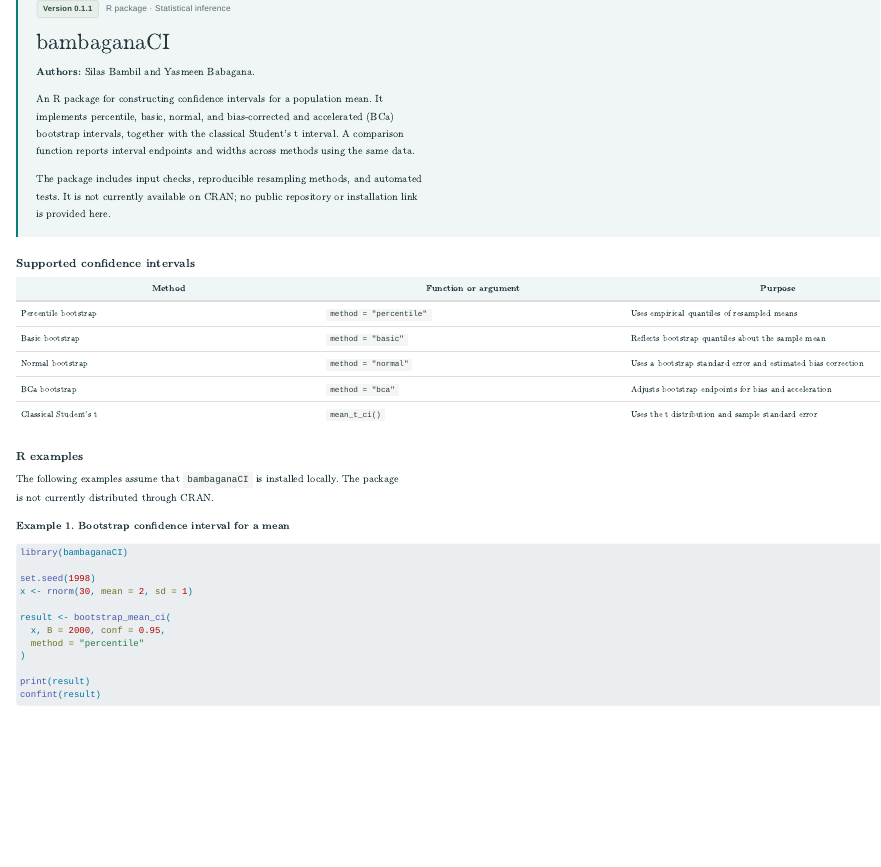
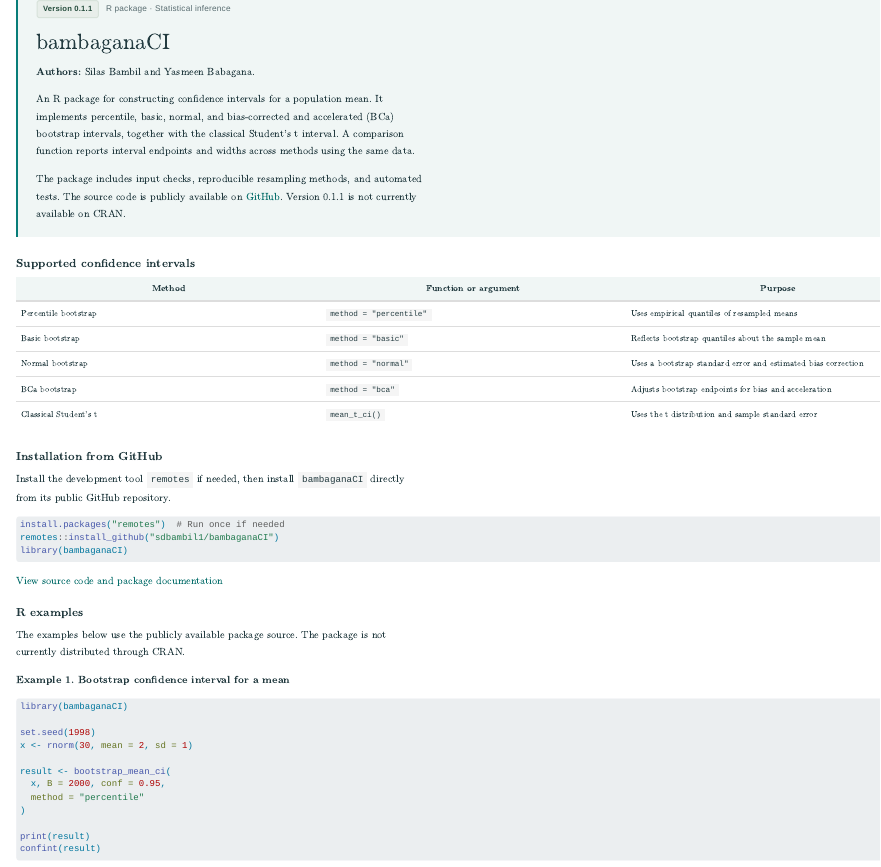
Before and after one commit to sdbambil1/sdbambil1.github.io, a Quarto document (projects.qmd): the page in a window 1100 px wide, from 220 px down. Rendered offline with R 4.5, knitr and Pandoc in place of Quarto, with nearby package versions.

Commit message:
Link public bambaganaCI GitHub repository and add R installation instructions

````diff
--- a/projects.qmd
+++ b/projects.qmd
@@ -17,7 +17,7 @@ description: "R packages for confidence interval estimation and model adaptation
 
 An R package for constructing confidence intervals for a population mean. It implements percentile, basic, normal, and bias-corrected and accelerated (BCa) bootstrap intervals, together with the classical Student's t interval. A comparison function reports interval endpoints and widths across methods using the same data.
 
-The package includes input checks, reproducible resampling methods, and automated tests. It is not currently available on CRAN; no public repository or installation link is provided here.
+The package includes input checks, reproducible resampling methods, and automated tests. The source code is publicly available on [GitHub](https://github.com/sdbambil1/bambaganaCI). Version 0.1.1 is not currently available on CRAN.
 :::
 
 ### Supported confidence intervals
@@ -30,9 +30,21 @@ The package includes input checks, reproducible resampling methods, and automate
 | BCa bootstrap | `method = "bca"` | Adjusts bootstrap endpoints for bias and acceleration |
 | Classical Student's t | `mean_t_ci()` | Uses the t distribution and sample standard error |
 
+### Installation from GitHub
+
+Install the development tool `remotes` if needed, then install `bambaganaCI` directly from its public GitHub repository.
+
+```{.r}
+install.packages("remotes")  # Run once if needed
+remotes::install_github("sdbambil1/bambaganaCI")
+library(bambaganaCI)
+```
+
+[View source code and package documentation](https://github.com/sdbambil1/bambaganaCI)
+
 ### R examples
 
-The following examples assume that `bambaganaCI` is installed locally. The package is not currently distributed through CRAN.
+The examples below use the publicly available package source. The package is not currently distributed through CRAN.
 
 **Example 1. Bootstrap confidence interval for a mean**
 
````
